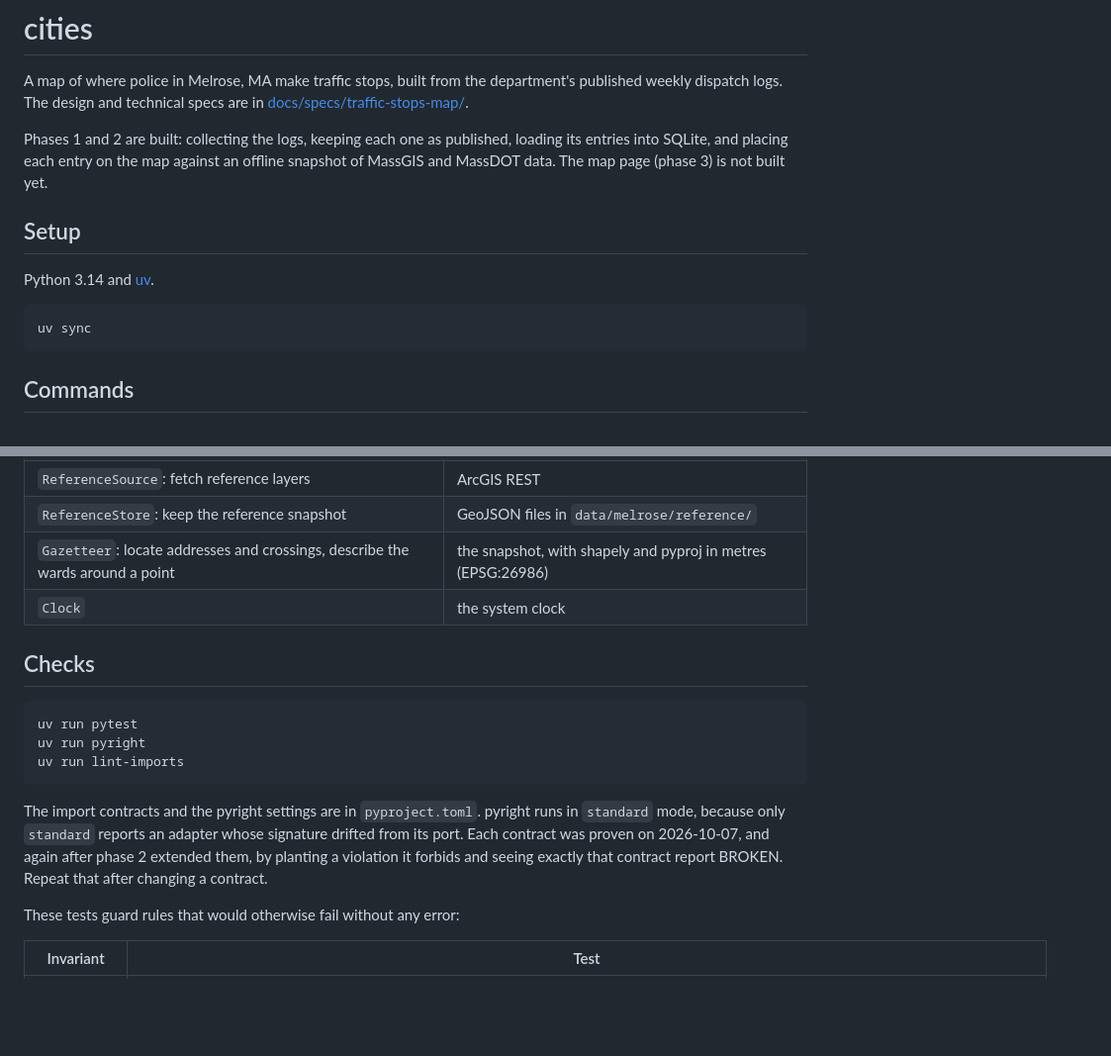
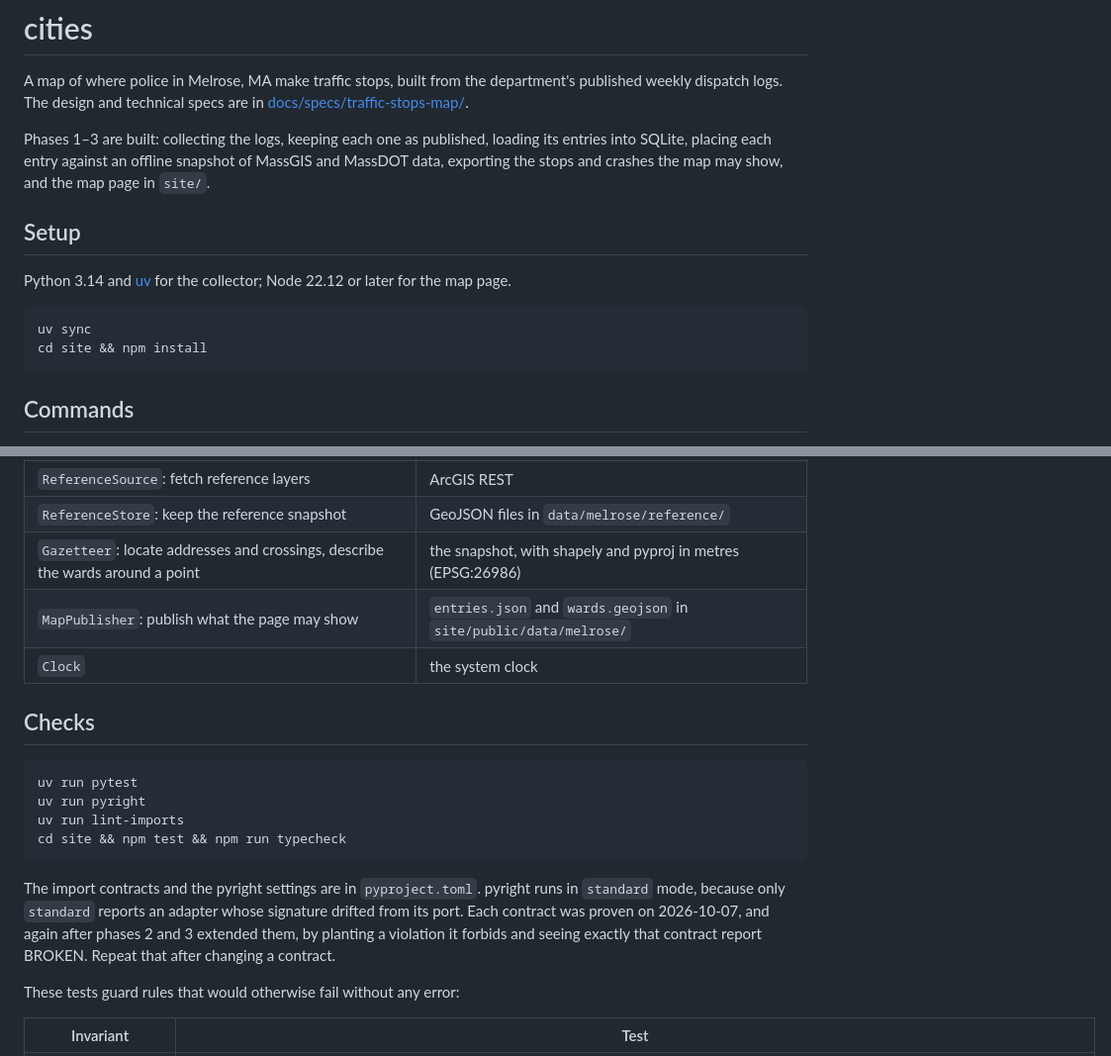
Before and after one commit to kensentor/cities, a Markdown page: README.md, 2 parts joined by grey strips. Shown at 99% size. GitHub-like rendering; blank space fills up the shorter version.

````diff
--- a/README.md
+++ b/README.md
@@ -2,14 +2,15 @@
 
 A map of where police in Melrose, MA make traffic stops, built from the department's published weekly dispatch logs. The design and technical specs are in [docs/specs/traffic-stops-map/](docs/specs/traffic-stops-map/).
 
-Phases 1 and 2 are built: collecting the logs, keeping each one as published, loading its entries into SQLite, and placing each entry on the map against an offline snapshot of MassGIS and MassDOT data. The map page (phase 3) is not built yet.
+Phases 1–3 are built: collecting the logs, keeping each one as published, loading its entries into SQLite, placing each entry against an offline snapshot of MassGIS and MassDOT data, exporting the stops and crashes the map may show, and the map page in `site/`.
 
 ## Setup
 
-Python 3.14 and [uv](https://docs.astral.sh/uv/).
+Python 3.14 and [uv](https://docs.astral.sh/uv/) for the collector; Node 22.12 or later for the map page.
 
 ```sh
 uv sync
+cd site && npm install
 ```
 
 ## Commands
@@ -82,6 +102,7 @@ tests/melrose/                          pytest
 | `ReferenceSource`: fetch reference layers | ArcGIS REST |
 | `ReferenceStore`: keep the reference snapshot | GeoJSON files in `data/melrose/reference/` |
 | `Gazetteer`: locate addresses and crossings, describe the wards around a point | the snapshot, with shapely and pyproj in metres (EPSG:26986) |
+| `MapPublisher`: publish what the page may show | `entries.json` and `wards.geojson` in `site/public/data/melrose/` |
 | `Clock` | the system clock |
 
 ## Checks
@@ -90,9 +111,10 @@ tests/melrose/                          pytest
 uv run pytest
 uv run pyright
 uv run lint-imports
+cd site && npm test && npm run typecheck
 ```
 
-The import contracts and the pyright settings are in `pyproject.toml`. pyright runs in `standard` mode, because only `standard` reports an adapter whose signature drifted from its port. Each contract was proven on 2026-10-07, and again after phase 2 extended them, by planting a violation it forbids and seeing exactly that contract report BROKEN. Repeat that after changing a contract.
+The import contracts and the pyright settings are in `pyproject.toml`. pyright runs in `standard` mode, because only `standard` reports an adapter whose signature drifted from its port. Each contract was proven on 2026-10-07, and again after phases 2 and 3 extended them, by planting a violation it forbids and seeing exactly that contract report BROKEN. Repeat that after changing a contract.
 
 These tests guard rules that would otherwise fail without any error:
 
````
Also changed, not shown: other parts of README.md (+32 -4 lines), 2 other files.
